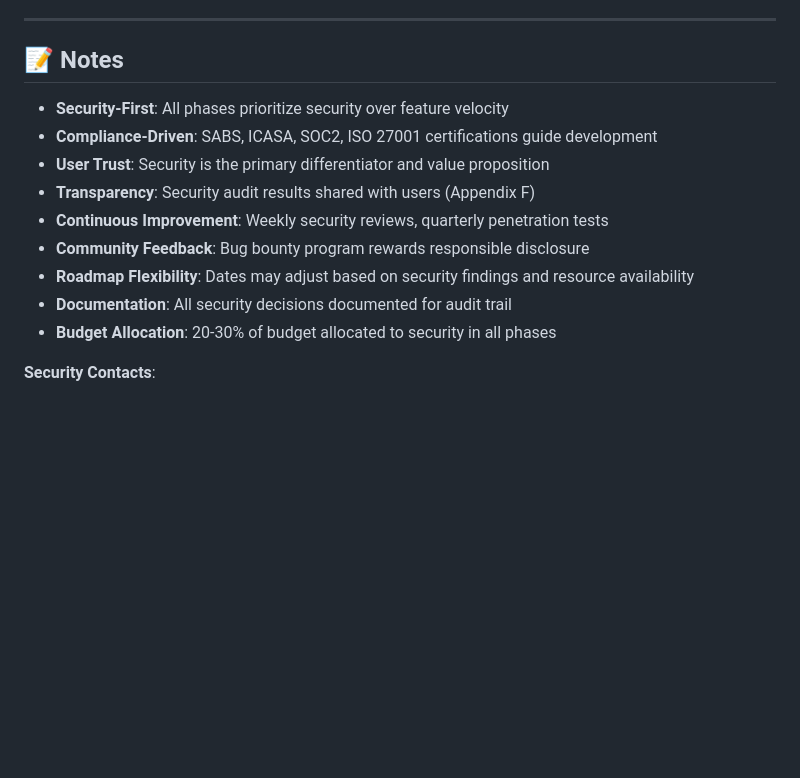
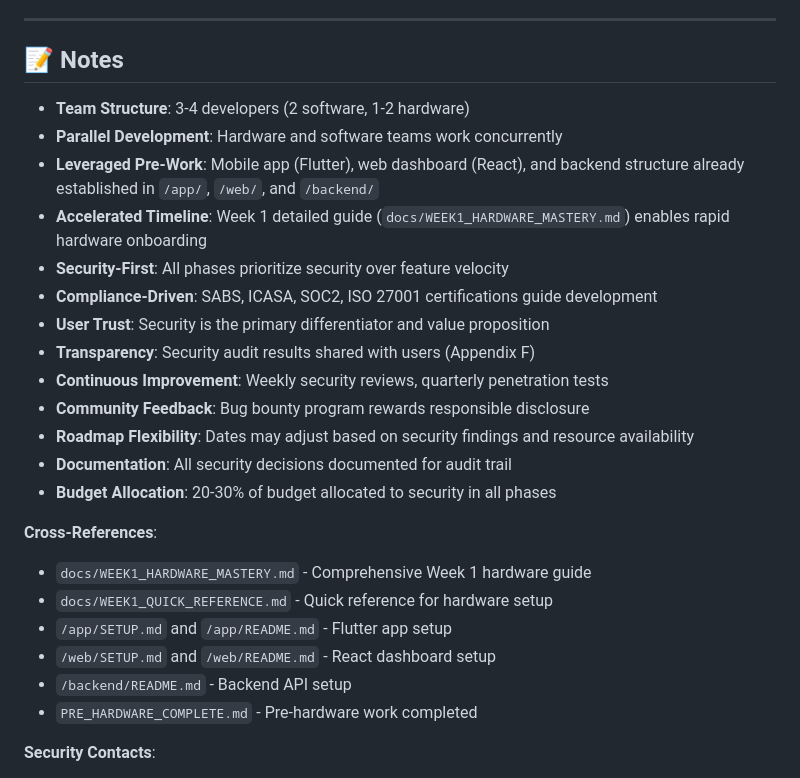
Before and after one commit to imperfectperson-max/smartplugai, a Markdown page: docs/ROADMAP.md, the part around one of its changes. GitHub-like rendering; blank space fills up the shorter version.

```diff
--- a/docs/ROADMAP.md
+++ b/docs/ROADMAP.md
@@ -263,6 +305,10 @@ Build South Africa's most secure IoT platform for smart plug systems that provid
 
 ## 📝 Notes
 
+- **Team Structure**: 3-4 developers (2 software, 1-2 hardware)
+- **Parallel Development**: Hardware and software teams work concurrently
+- **Leveraged Pre-Work**: Mobile app (Flutter), web dashboard (React), and backend structure already established in `/app/`, `/web/`, and `/backend/`
+- **Accelerated Timeline**: Week 1 detailed guide (`docs/WEEK1_HARDWARE_MASTERY.md`) enables rapid hardware onboarding
 - **Security-First**: All phases prioritize security over feature velocity
 - **Compliance-Driven**: SABS, ICASA, SOC2, ISO 27001 certifications guide development
 - **User Trust**: Security is the primary differentiator and value proposition
@@ -273,6 +319,14 @@ Build South Africa's most secure IoT platform for smart plug systems that provid
 - **Documentation**: All security decisions documented for audit trail
 - **Budget Allocation**: 20-30% of budget allocated to security in all phases
 
+**Cross-References**:
+- `docs/WEEK1_HARDWARE_MASTERY.md` - Comprehensive Week 1 hardware guide
+- `docs/WEEK1_QUICK_REFERENCE.md` - Quick reference for hardware setup
+- `/app/SETUP.md` and `/app/README.md` - Flutter app setup
+- `/web/SETUP.md` and `/web/README.md` - React dashboard setup
+- `/backend/README.md` - Backend API setup
+- `PRE_HARDWARE_COMPLETE.md` - Pre-hardware work completed
+
 **Security Contacts**:
 - **Security Team**: security@smartplugai.com
 - **Vulnerability Disclosure**: security@smartplugai.com (PGP key available)
```
Also changed, not shown: other parts of docs/ROADMAP.md (+91 -49 lines).
